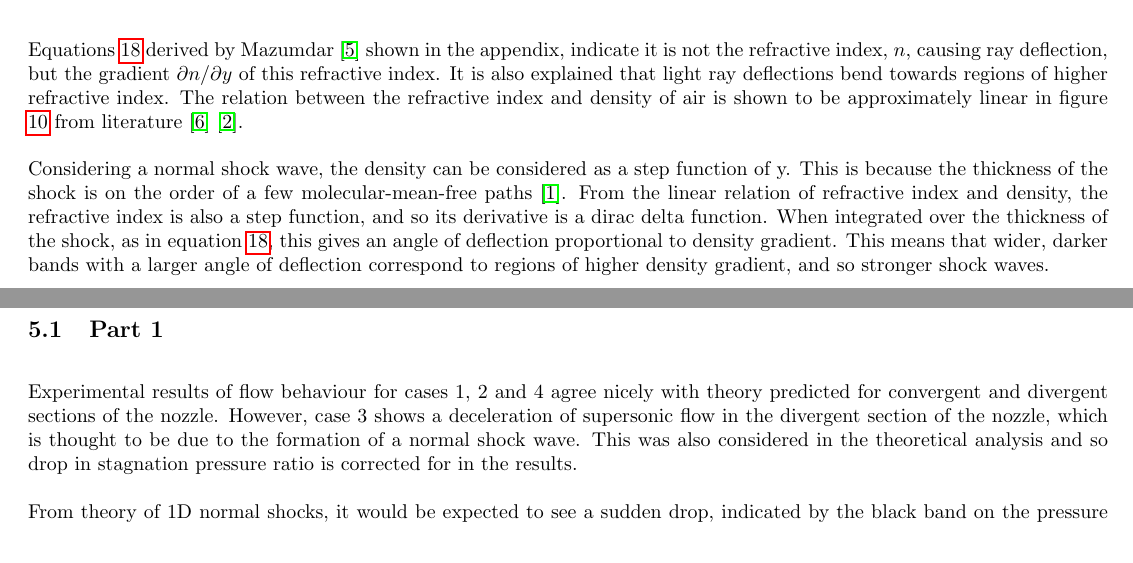
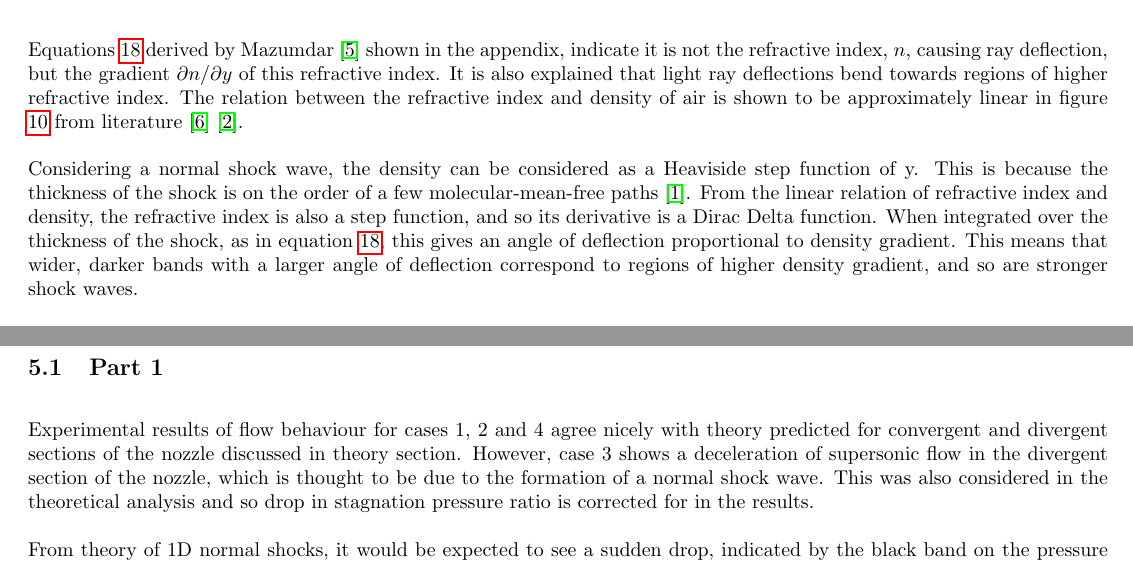
Before and after one commit to lpender3672/MEng-CW, a LaTeX paper (IIA/3A3/Supersonic_Nozzle_FTR/FTR.tex): two parts of pages 5 and 12 of 17, joined at a grey line, cut so that both start at the same text. Compiled offline with pdfLaTeX.

Commit message:
final touchest to FTR

```diff
--- a/IIA/3A3/Supersonic_Nozzle_FTR/FTR.tex
+++ b/IIA/3A3/Supersonic_Nozzle_FTR/FTR.tex
@@ -190,11 +192,11 @@ Equations \ref{eqn:refractive_index_gradient} derived by Mazumdar \cite{Mazumdar
 It is also explained that light ray deflections bend towards regions of higher refractive index.
 The relation between the refractive index and density of air is shown to be approximately linear in figure \ref{fig:refractive_index_vs_density} from literature \cite{refractiveindex_info} \cite{Ciddor:96}.
 
-Considering a normal shock wave, the density can be considered as a step function of y.
+Considering a normal shock wave, the density can be considered as a Heaviside step function of y.
 This is because the thickness of the shock is on the order of a few molecular-mean-free paths \cite{babinsky_delery:2011}.
-From the linear relation of refractive index and density, the refractive index is also a step function, and so its derivative is a dirac delta function.
+From the linear relation of refractive index and density, the refractive index is also a step function, and so its derivative is a Dirac Delta function.
 When integrated over the thickness of the shock, as in equation \ref{eqn:refractive_index_gradient}, this gives an angle of deflection proportional to density gradient.
-This means that wider, darker bands with a larger angle of deflection correspond to regions of higher density gradient, and so stronger shock waves.
+This means that wider, darker bands with a larger angle of deflection correspond to regions of higher density gradient, and so are stronger shock waves.
 
 For regions of negative density gradient, the light rays are deflected towards the knife edge and so are blocked, and so appear dark in the image.
 For regions of positive density gradient, the light rays are deflected away from the knife edge and so pass through, and so appear bright in the image.
@@ -372,7 +374,7 @@ The tunnel was then turned off and after pressure returned to atmospheric, recor
 
 \subsection{Part 1}
 
-Experimental results of flow behaviour for cases 1, 2 and 4 agree nicely with theory predicted for convergent and divergent sections of the nozzle.
+Experimental results of flow behaviour for cases 1, 2 and 4 agree nicely with theory predicted for convergent and divergent sections of the nozzle discussed in theory section.
 However, case 3 shows a deceleration of supersonic flow in the divergent section of the nozzle, which is thought to be due to the formation of a normal shock wave.
 This was also considered in the theoretical analysis and so drop in stagnation pressure ratio is corrected for in the results.
 
```
Also changed, not shown: IIA/3A3/Supersonic_Nozzle_FTR/FTR.tex (11 more changed lines), 1 other file.
